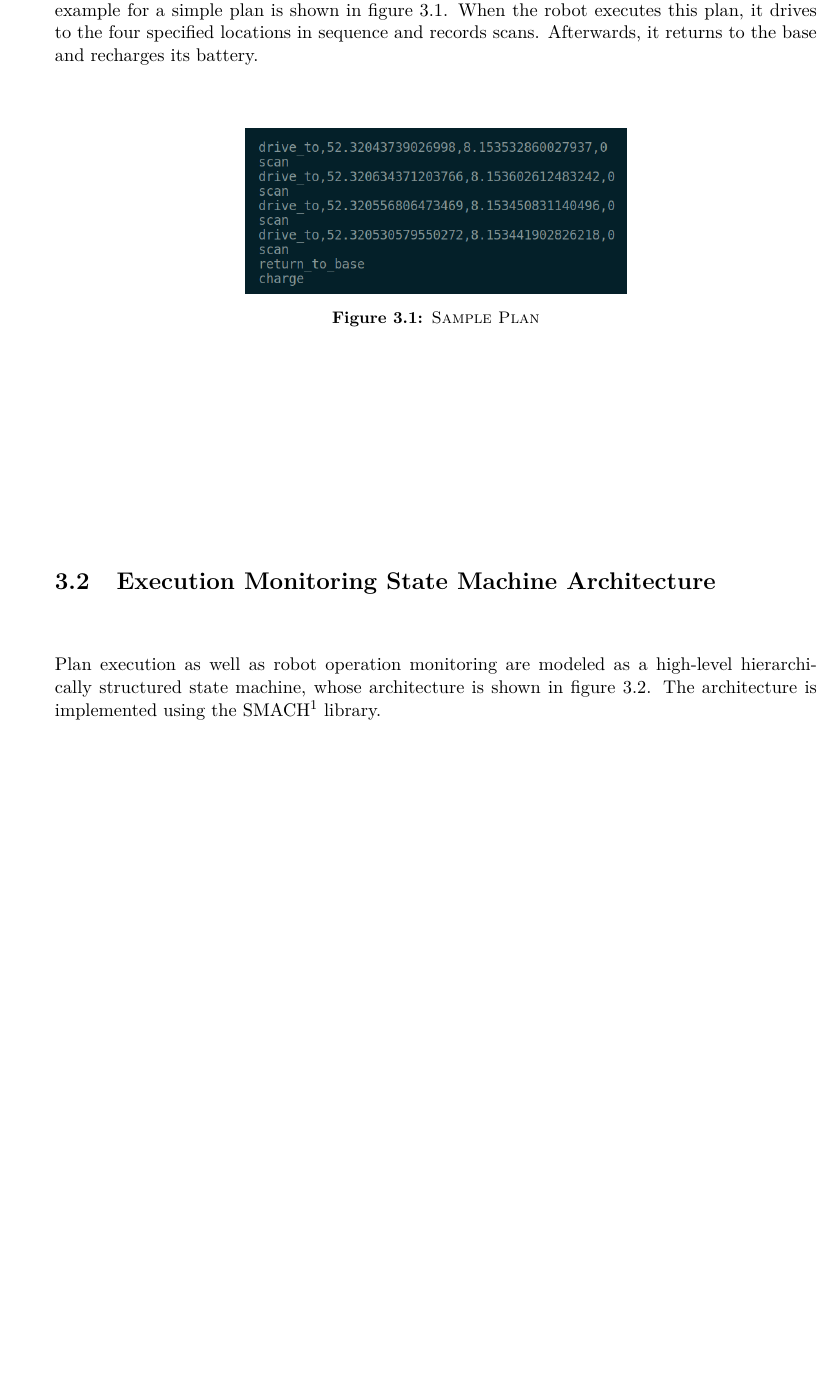
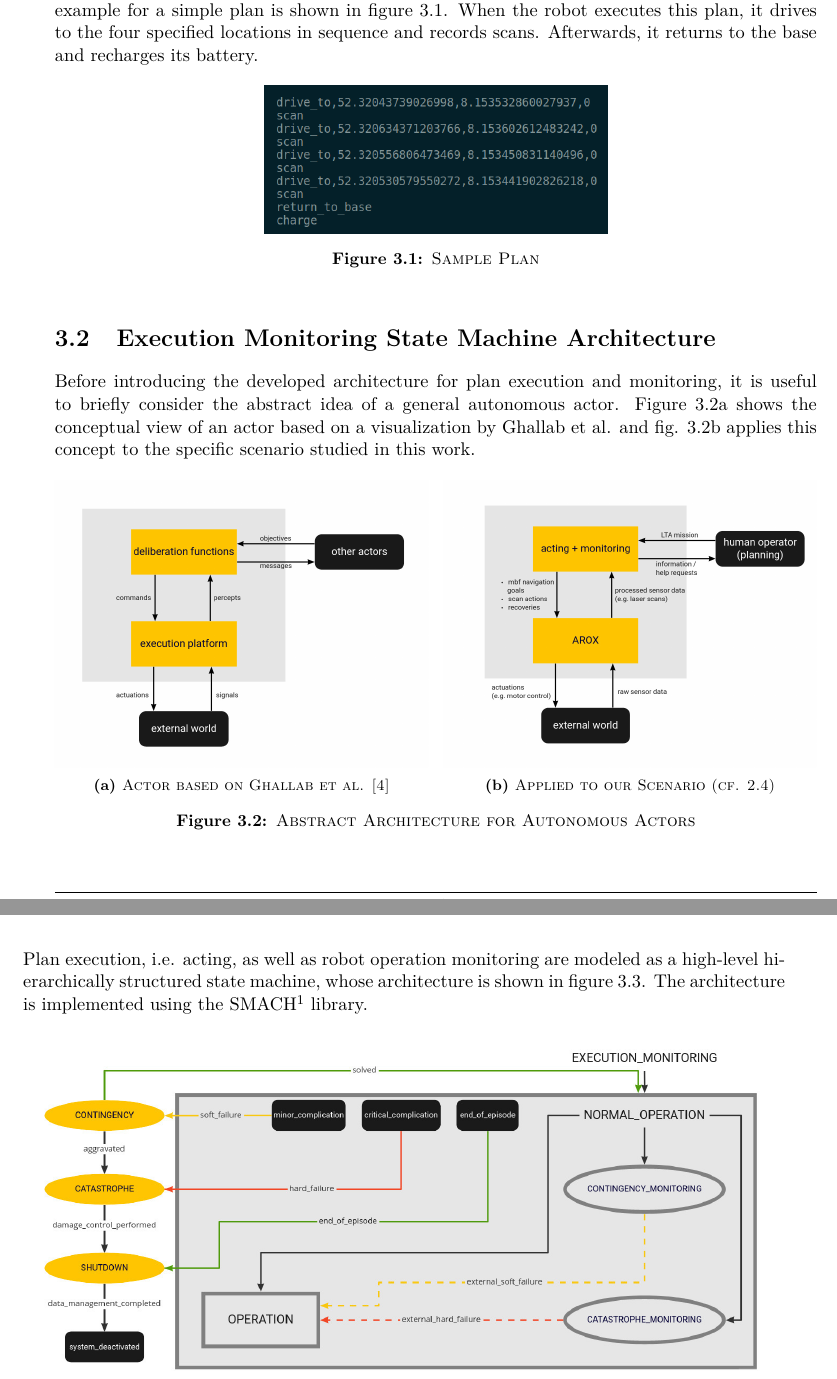
Before and after one commit to tbohne/msc, a LaTeX thesis (thesis/thesis.tex): part of page 32 of 57 before the commit and two parts of pages 32 and 33 of 57 after it, the two joined at a grey line, cut so that both start at the same text, the shorter picture padded with empty space. Compiled offline with pdfLaTeX.

Commit message:
extend execution mon sec

```diff
--- a/thesis/thesis.tex
+++ b/thesis/thesis.tex
@@ -787,7 +787,7 @@ When the robot executes this plan, it drives to the four specified locations in
 Afterwards, it returns to the base and recharges its battery.
 \begin{figure}[H]
     \centering
-    \includegraphics[width=0.5\textwidth]{pics/plan_example.png}
+    \includegraphics[width=0.45\textwidth]{pics/plan_example.png}
     \caption{\textsc{Sample Plan}}
     \label{fig:plan_example}
 \end{figure}
@@ -796,7 +796,29 @@ Afterwards, it returns to the base and recharges its battery.
 \section{Execution Monitoring State Machine Architecture}
 \label{sec:execution_monitoring_smach_architecture}
 
-Plan execution as well as robot operation monitoring are modeled as a high-level hierarchically structured state machine, whose architecture is shown
+Before introducing the developed architecture for plan execution and monitoring, it is useful to briefly consider the abstract idea of a general autonomous actor. Figure
+\ref{fig:GNT_actor} shows the conceptual view of an actor based on a visualization by Ghallab et al. and fig. \ref{fig:MSC_actor} applies this concept to the specific scenario
+studied in this work.
+\begin{figure}[H]
+    \centering
+    \begin{subfigure}[b]{0.49\textwidth}
+        \centering
+        \includegraphics[width=\textwidth]{pics/GNT_actor.png}
+        \caption{\textsc{Actor based on Ghallab et al. \cite{GNT:2016}}}
+        \label{fig:GNT_actor}
+    \end{subfigure}
+    \hfill
+    \begin{subfigure}[b]{0.49\textwidth}
+        \centering
+        \includegraphics[width=\textwidth]{pics/MSC_actor.png}
+        \caption{\textsc{Applied to our Scenario (cf. \ref{sec:prototype_scenario})}}
+        \label{fig:MSC_actor}
+    \end{subfigure}
+\caption{\textsc{Abstract Architecture for Autonomous Actors}}
+\label{fig:prototype_sim}
+\end{figure}
+\noindent
+Plan execution, i.e. acting, as well as robot operation monitoring are modeled as a high-level hierarchically structured state machine, whose architecture is shown
 in figure \ref{fig:high_level_smach}. The architecture is implemented using the SMACH\footnote{ROS-independent Python library to build hierarchical state machines \cite{smach}}
 library.
 \begin{figure}[H]
```
